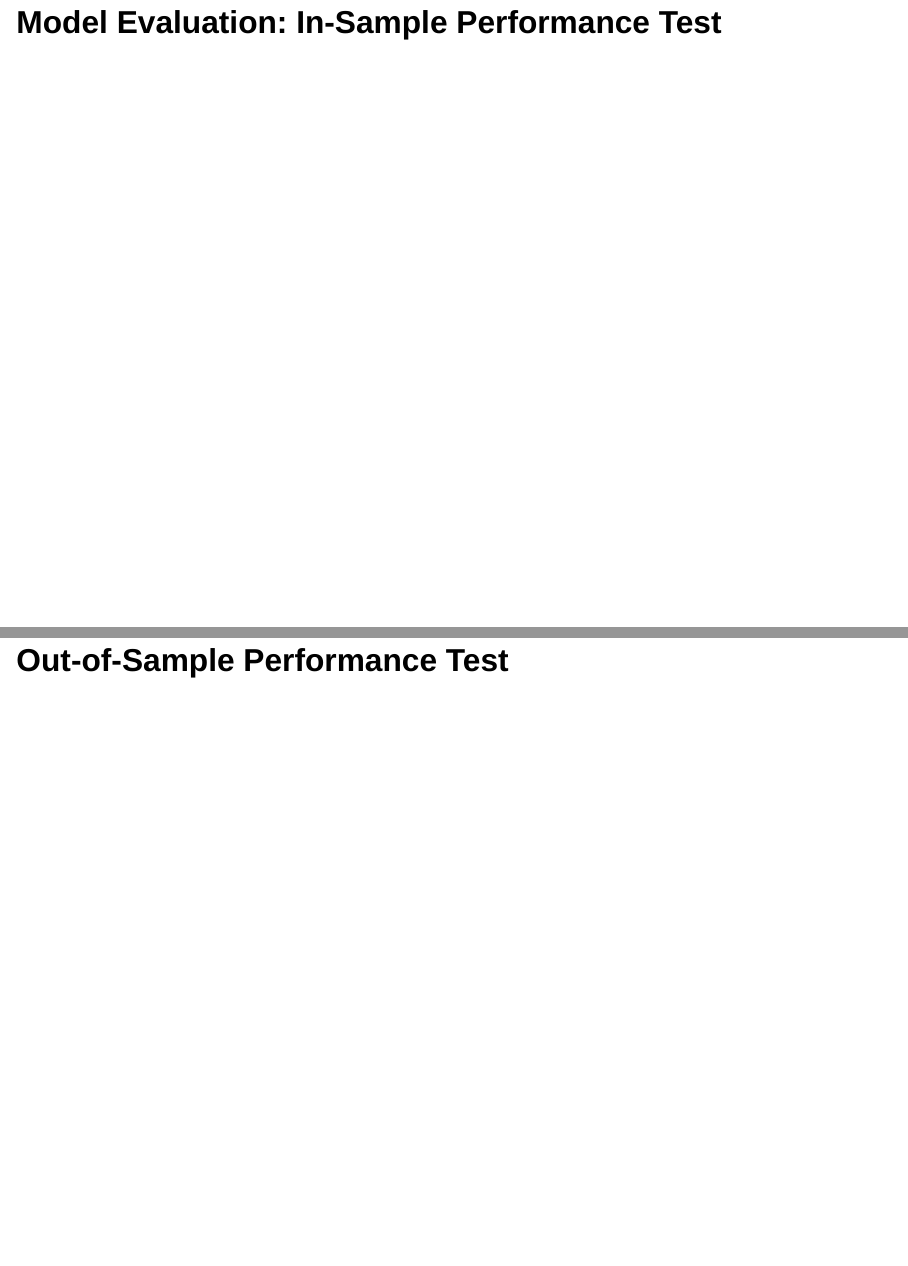
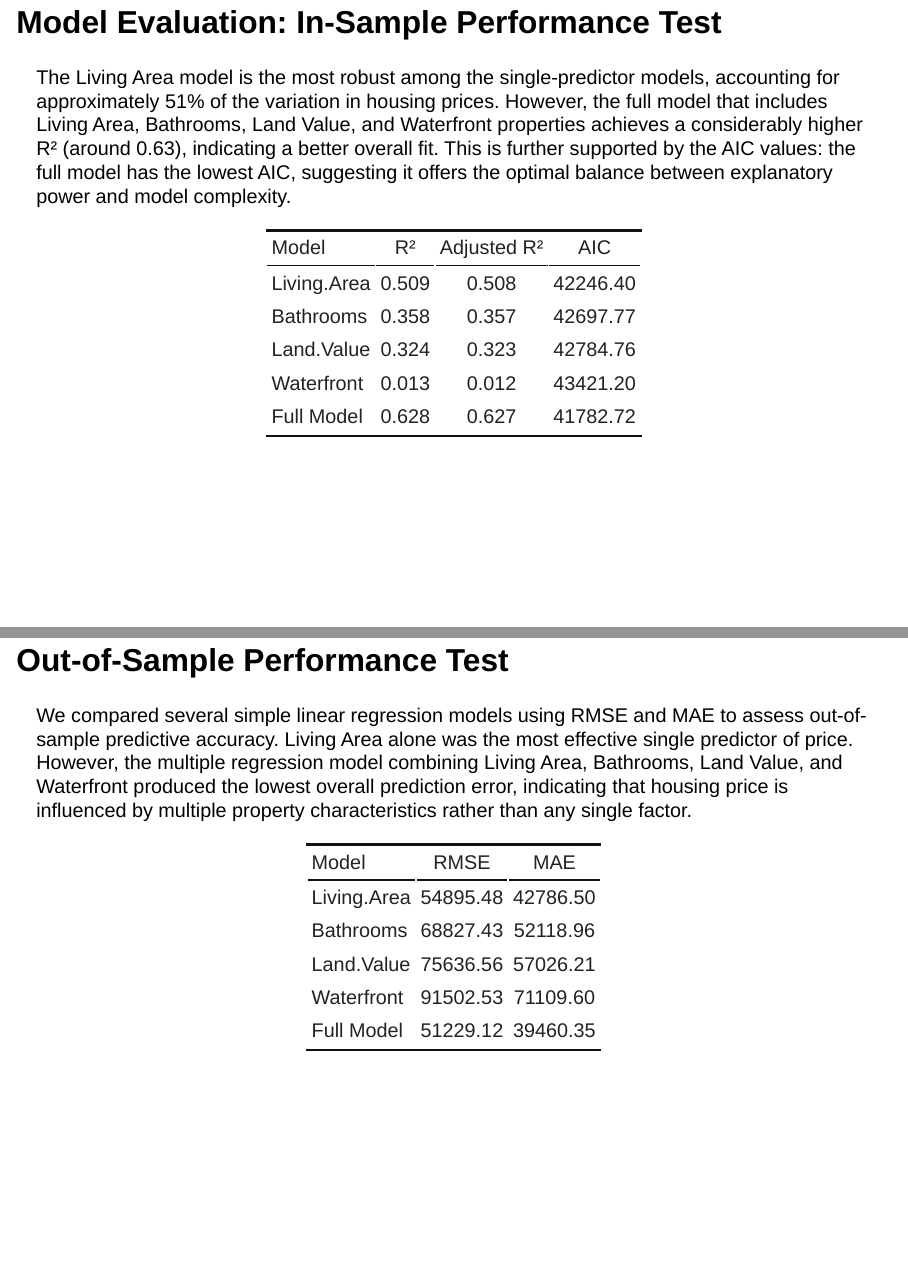
Before and after one commit to serafina18/housing-price-predictor, a Quarto document (slides.qmd): pages 13 and 14 of 23, joined at a grey line. Rendered offline with R 4.5, knitr and Pandoc in place of Quarto, with nearby package versions; drawn as Slidy slides in place of the format the file asks for.

Commit message:
updated slides with in out performance

````diff
--- a/slides.qmd
+++ b/slides.qmd
@@ -213,11 +213,47 @@ Adj_R2 = c(summary(step_fwd_C)$adj.r.squared, summary(step_back_C)$adj.r.squared
 
 ## Model Evaluation: In-Sample Performance Test
 
+The Living Area model is the most robust among the single-predictor models, accounting for approximately 51% of the variation in housing prices. However, the full model that includes Living Area, Bathrooms, Land Value, and Waterfront properties achieves a considerably higher R² (around 0.63), indicating a better overall fit. This is further supported by the AIC values: the full model has the lowest AIC, suggesting it offers the optimal balance between explanatory power and model complexity.
+
 ```{r}
+Living.Area_lm <- lm(Price ~ Living.Area, data = data_cleaned)
+Bathrooms_lm   <- lm(Price ~ Bathrooms, data = data_cleaned)
+Land.Value_lm  <- lm(Price ~ Land.Value, data = data_cleaned)
+Waterfront_lm  <- lm(Price ~ Waterfront, data = data_cleaned)
+lm_full_lm     <- lm(Price ~ Living.Area + Land.Value + Bathrooms + Waterfront, data = data_cleaned)
 
+models <- list(
+  Living.Area_lm,
+  Bathrooms_lm,
+  Land.Value_lm,
+  Waterfront_lm,
+  lm_full_lm
+)
+
+model_names <- c("Living.Area", "Bathrooms", "Land.Value", "Waterfront", "Full Model")
+
+in_sample_tbl <- tibble(
+  Model = model_names,
+  R2 = sapply(models, function(m) summary(m)$r.squared),
+  Adj_R2 = sapply(models, function(m) summary(m)$adj.r.squared),
+  AIC = sapply(models, AIC)
+)
+
+in_sample_tbl |>
+  mutate(across(where(is.numeric), round, 3)) |>
+  kable(col.names = c("Model", "R²", "Adjusted R²", "AIC"), align = "lccc") |>
+  kable_classic(full_width = FALSE)
 ```
+
 
 ## Out-of-Sample Performance Test
 
+We compared several simple linear regression models using RMSE and MAE to assess out-of-sample predictive accuracy. Living Area alone was the most effective single predictor of price. However, the multiple regression model combining Living Area, Bathrooms, Land Value, and Waterfront produced the lowest overall prediction error, indicating that housing price is influenced by multiple property characteristics rather than any single factor.
+
 ```{r}
 
+
+set.seed(5)
+n = nrow(data_cleaned)
+n_train = floor(0.8*n)
+n_test = n - n_train
@@ -223,0 +266,48 @@ Adj_R2 = c(summary(step_fwd_C)$adj.r.squared, summary(step_back_C)$adj.r.squared
+Living.Area_train = lm(Price ~ Living.Area, data = train_dat)
+Living.Area_pred = predict(Living.Area_train, newdata = test_dat)
+# summary(Living.Area_train)
+Living.Area_mse = mean((test_dat$Price - Living.Area_pred)^2)
+# sqrt(Living.Area_mse) #regular root mean square
+Living.Area_mae = mean(abs(test_dat$Price - Living.Area_pred))
+# Living.Area_mae #mean absolute error which is less influenced by outliers.
+Bathrooms_train = lm(Price ~ Bathrooms, data = train_dat)
+Bathrooms_pred = predict(Bathrooms_train, newdata = test_dat)
+# summary(Bathrooms_train)
+Bathrooms_mse = mean((test_dat$Price - Bathrooms_pred)^2)
+# sqrt(Bathrooms_mse) #regular root mean square
+Bathrooms_mae = mean(abs(test_dat$Price - Bathrooms_pred))
+# Bathrooms_mae #mean absolute error which is less influenced by outliers.
+Land.Value_train = lm(Price ~ Land.Value, data = train_dat)
+Land.Value_pred = predict(Land.Value_train, newdata = test_dat)
+# summary(Land.Value_train)
+Land.Value_mse = mean((test_dat$Price - Land.Value_pred)^2)
+# sqrt(Land.Value_mse) #regular root mean square
+Land.Value_mae = mean(abs(test_dat$Price - Land.Value_pred))
+# Land.Value_mae #mean absolute error which is less influenced by outliers.
+Waterfront_train = lm(Price ~ Waterfront, data = train_dat)
+Waterfront_pred = predict(Waterfront_train, newdata = test_dat)
+# summary(Waterfront_train)
+Waterfront_mse = mean((test_dat$Price - Waterfront_pred)^2)
+# sqrt(Waterfront_mse) #regular root mean square
+Waterfront_mae = mean(abs(test_dat$Price - Waterfront_pred))
+# Waterfront_mae #mean absolute error which is less influenced by outliers.
+lm_full_train = lm(Price ~ Living.Area + Land.Value + Bathrooms + Waterfront, data = train_dat)
+test_dat = data_cleaned |> filter(grp == "Test")
+full_pred = predict(lm_full_train, newdata = test_dat)
+full_mse = mean((test_dat$Price - full_pred)^2)
+# sqrt(full_mse)
+full_mae = mean(abs(test_dat$Price - full_pred))
+# full_mae
+
+results_tbl <- tibble(
+  Model = c("Living.Area", "Bathrooms", "Land.Value", "Waterfront", "Full Model"),
+  RMSE = c(sqrt(Living.Area_mse),
+           sqrt(Bathrooms_mse),
+           sqrt(Land.Value_mse),
+           sqrt(Waterfront_mse),
+           sqrt(full_mse)),
+  MAE = c(Living.Area_mae,
+          Bathrooms_mae,
+          Land.Value_mae,
+          Waterfront_mae,
+          full_mae),
````
Also changed, not shown: slides.qmd (13 more changed lines), 1 other file.
